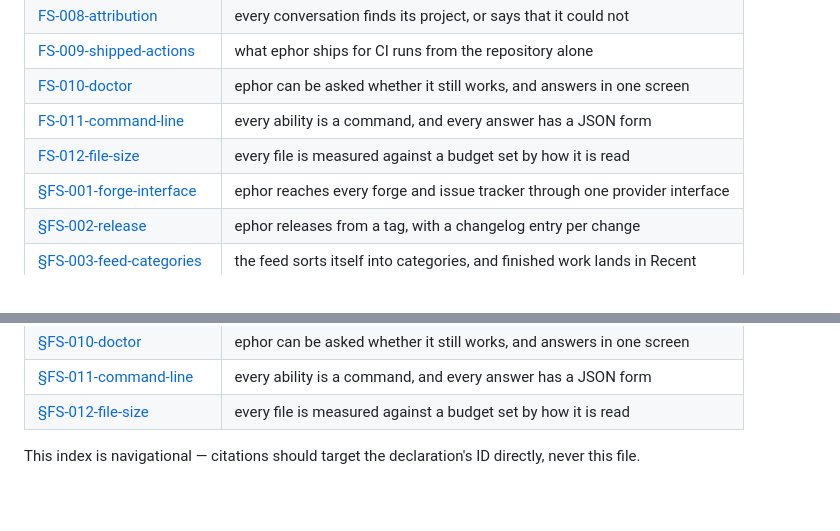
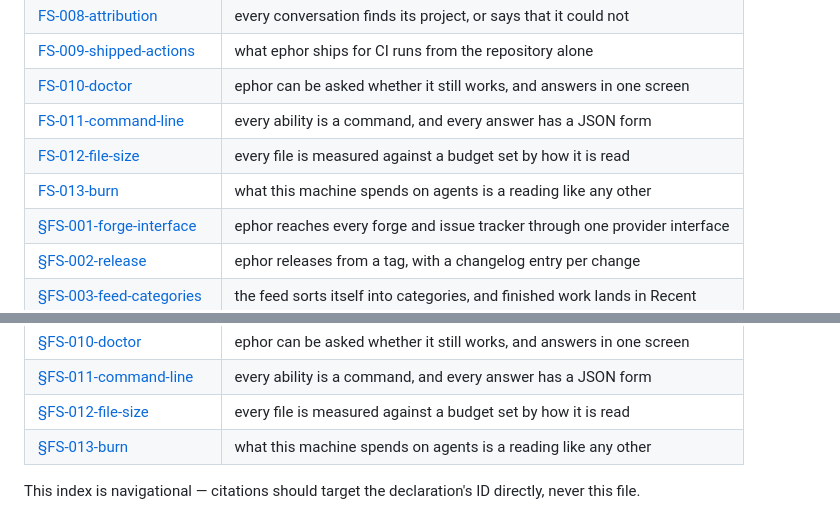
Before and after one commit to vjovanov/ephor, a Markdown page: docs/functional-spec/README.md, 2 parts joined by grey strips. GitHub-like rendering.

Commit message:
docs: what this machine spends on agents, and how it is read

```diff
--- a/docs/functional-spec/README.md
+++ b/docs/functional-spec/README.md
@@ -18,6 +18,7 @@ Behavior and requirements, one declaration per file. Each H1 declares an
 | [FS-010-doctor](FS-010-doctor.md) | ephor can be asked whether it still works, and answers in one screen |
 | [FS-011-command-line](FS-011-command-line.md) | every ability is a command, and every answer has a JSON form |
 | [FS-012-file-size](FS-012-file-size.md) | every file is measured against a budget set by how it is read |
+| [FS-013-burn](FS-013-burn.md) | what this machine spends on agents is a reading like any other |
 | [§FS-001-forge-interface](FS-001-forge-interface.md#fs-001-forge-interface-ephor-reaches-every-forge-and-issue-tracker-through-one-provider-interface) | ephor reaches every forge and issue tracker through one provider interface |
 | [§FS-002-release](FS-002-release.md#fs-002-release-ephor-releases-from-a-tag-with-a-changelog-entry-per-change) | ephor releases from a tag, with a changelog entry per change |
 | [§FS-003-feed-categories](FS-003-feed-categories.md#fs-003-feed-categories-the-feed-sorts-itself-into-categories-and-finished-work-lands-in-recent) | the feed sorts itself into categories, and finished work lands in Recent |
@@ -30,6 +31,7 @@ Behavior and requirements, one declaration per file. Each H1 declares an
 | [§FS-010-doctor](FS-010-doctor.md#fs-010-doctor-ephor-can-be-asked-whether-it-still-works-and-answers-in-one-screen) | ephor can be asked whether it still works, and answers in one screen |
 | [§FS-011-command-line](FS-011-command-line.md#fs-011-command-line-every-ability-is-a-command-and-every-answer-has-a-json-form) | every ability is a command, and every answer has a JSON form |
 | [§FS-012-file-size](FS-012-file-size.md#fs-012-file-size-every-file-is-measured-against-a-budget-set-by-how-it-is-read) | every file is measured against a budget set by how it is read |
+| [§FS-013-burn](FS-013-burn.md#fs-013-burn-what-this-machine-spends-on-agents-is-a-reading-like-any-other) | what this machine spends on agents is a reading like any other |
 
 This index is navigational — citations should target the declaration's ID
 directly, never this file.
```
Also changed, not shown: docs/functional-spec/FS-013-burn.md (added, +161 -0 lines).
